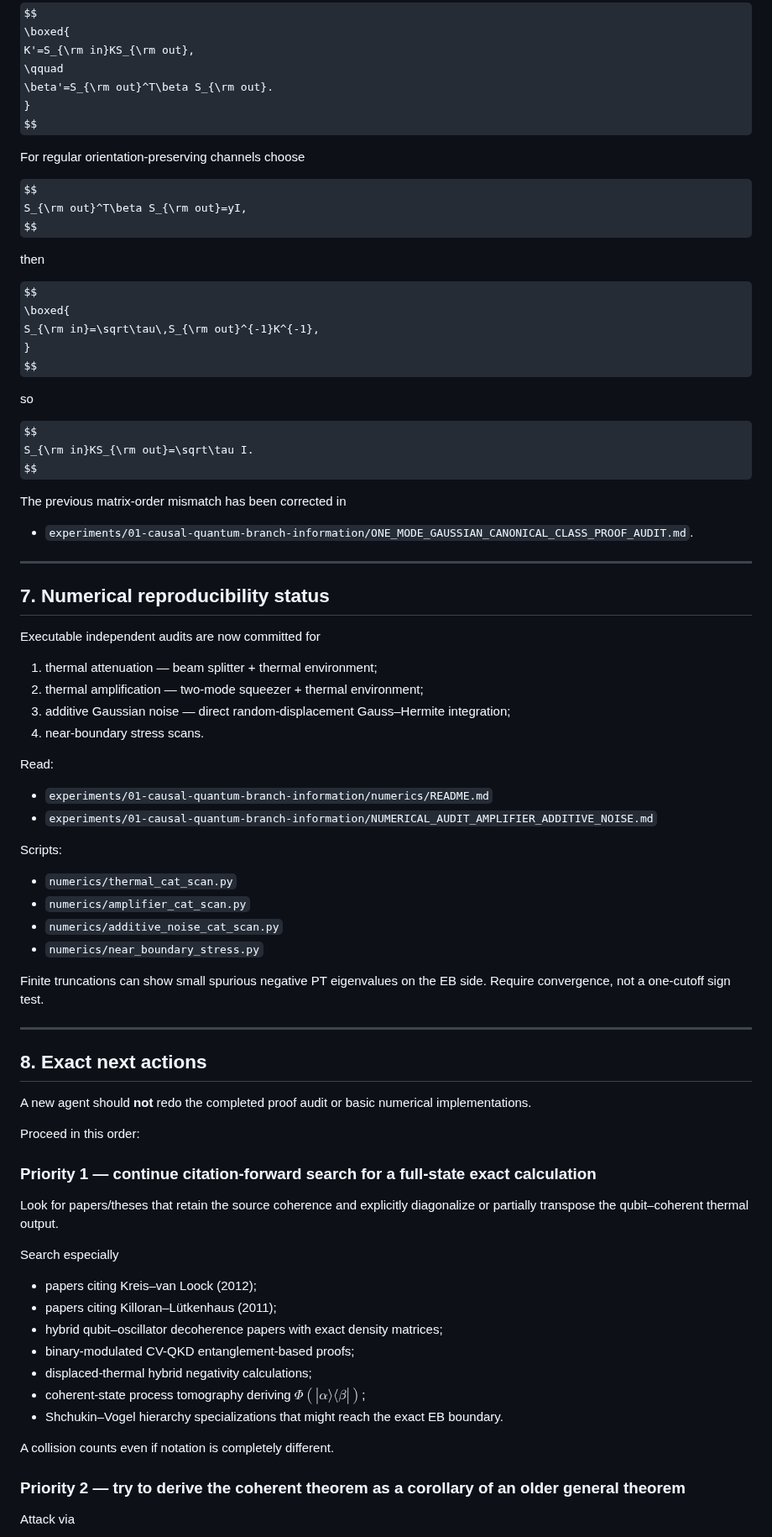
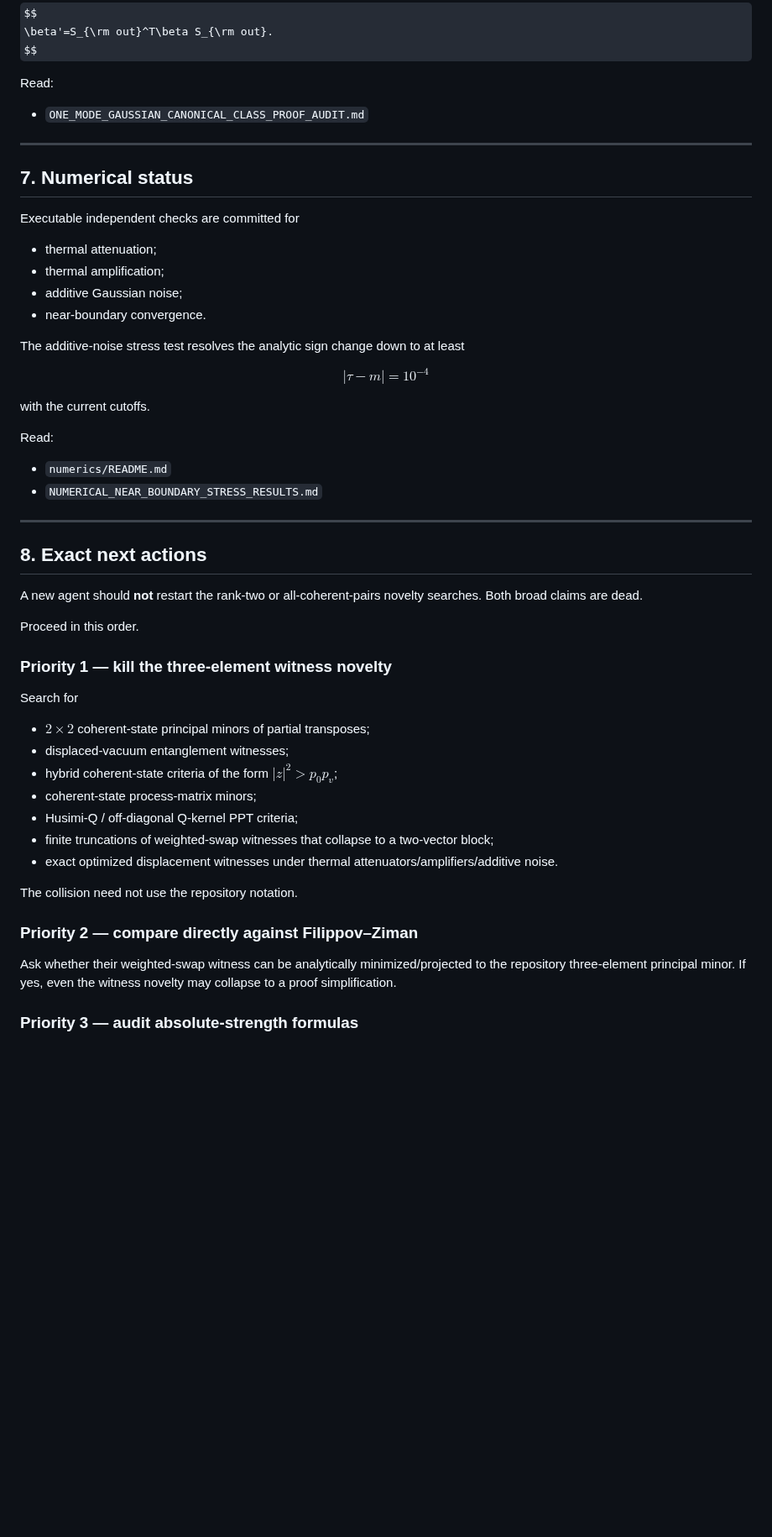
Before and after one commit to Kajin-0/gedanken, a Markdown page: AGENTS.md, the part around one of its changes. Shown at 84% size. GitHub-like rendering; some formulas as TeX source; blank space fills up the shorter version.

Commit message:
Recenter recovery protocol after Filippov-Ziman coherent collision

```diff
--- a/AGENTS.md
+++ b/AGENTS.md
@@ -285,85 +345,60 @@ With input and output symplectics,
 $$
-\boxed{
-K'=S_{\rm in}KS_{\rm out},
-\qquad
 \beta'=S_{\rm out}^T\beta S_{\rm out}.
-}
 $$
 
-For regular orientation-preserving channels choose
+Read:
 
-$$
-S_{\rm out}^T\beta S_{\rm out}=yI,
-$$
-
-then
-
-$$
-\boxed{
-S_{\rm in}=\sqrt\tau\,S_{\rm out}^{-1}K^{-1},
-}
-$$
-
-so
-
-$$
-S_{\rm in}KS_{\rm out}=\sqrt\tau I.
-$$
-
-The previous matrix-order mismatch has been corrected in
-
-- `experiments/01-causal-quantum-branch-information/ONE_MODE_GAUSSIAN_CANONICAL_CLASS_PROOF_AUDIT.md`.
+- `ONE_MODE_GAUSSIAN_CANONICAL_CLASS_PROOF_AUDIT.md`
 
 ---
 
-## 7. Numerical reproducibility status
+## 7. Numerical status
 
-Executable independent audits are now committed for
+Executable independent checks are committed for
 
-1. thermal attenuation — beam splitter + thermal environment;
-2. thermal amplification — two-mode squeezer + thermal environment;
-3. additive Gaussian noise — direct random-displacement Gauss–Hermite integration;
-4. near-boundary stress scans.
+- thermal attenuation;
+- thermal amplification;
+- additive Gaussian noise;
+- near-boundary convergence.
+
+The additive-noise stress test resolves the analytic sign change down to at least
+
+$$
+|\tau-m|=10^{-4}
+$$
+
+with the current cutoffs.
 
 Read:
 
-- `experiments/01-causal-quantum-branch-information/numerics/README.md`
-- `experiments/01-causal-quantum-branch-information/NUMERICAL_AUDIT_AMPLIFIER_ADDITIVE_NOISE.md`
-
-Scripts:
-
-- `numerics/thermal_cat_scan.py`
-- `numerics/amplifier_cat_scan.py`
-- `numerics/additive_noise_cat_scan.py`
-- `numerics/near_boundary_stress.py`
-
-Finite truncations can show small spurious negative PT eigenvalues on the EB side. Require convergence, not a one-cutoff sign test.
+- `numerics/README.md`
+- `NUMERICAL_NEAR_BOUNDARY_STRESS_RESULTS.md`
 
 ---
 
 ## 8. Exact next actions
 
-A new agent should **not** redo the completed proof audit or basic numerical implementations.
+A new agent should **not** restart the rank-two or all-coherent-pairs novelty searches. Both broad claims are dead.
 
-Proceed in this order:
+Proceed in this order.
 
-### Priority 1 — continue citation-forward search for a full-state exact calculation
+### Priority 1 — kill the three-element witness novelty
 
-Look for papers/theses that retain the source coherence and explicitly diagonalize or partially transpose the qubit–coherent thermal output.
+Search for
 
-Search especially
+- $2\times2$ coherent-state principal minors of partial transposes;
+- displaced-vacuum entanglement witnesses;
+- hybrid coherent-state criteria of the form $|z|^2>p_0p_v$;
+- coherent-state process-matrix minors;
+- Husimi-Q / off-diagonal Q-kernel PPT criteria;
+- finite truncations of weighted-swap witnesses that collapse to a two-vector block;
+- exact optimized displacement witnesses under thermal attenuators/amplifiers/additive noise.
 
-- papers citing Kreis–van Loock (2012);
-- papers citing Killoran–Lütkenhaus (2011);
-- hybrid qubit–oscillator decoherence papers with exact density matrices;
-- binary-modulated CV-QKD entanglement-based proofs;
-- displaced-thermal hybrid negativity calculations;
-- coherent-state process tomography deriving $\Phi(|\alpha\rangle\langle\beta|)$;
-- Shchukin–Vogel hierarchy specializations that might reach the exact EB boundary.
+The collision need not use the repository notation.
 
-A collision counts even if notation is completely different.
+### Priority 2 — compare directly against Filippov–Ziman
 
-### Priority 2 — try to derive the coherent theorem as a corollary of an older general theorem
+Ask whether their weighted-swap witness can be analytically minimized/projected to the repository three-element principal minor. If yes, even the witness novelty may collapse to a proof simplification.
 
-Attack via
+### Priority 3 — audit absolute-strength formulas
 
```
Also changed, not shown: other parts of AGENTS.md (+228 -184 lines).
